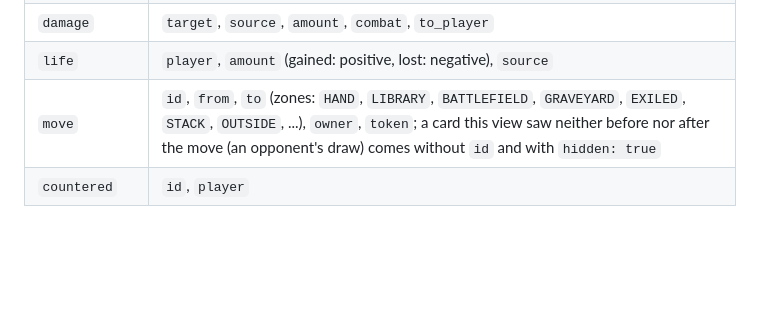
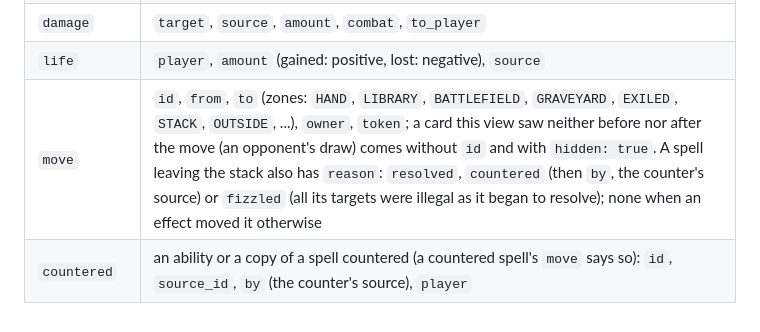
Before and after one commit to glicerico/mtg-colosseo, a Markdown page: docs/protocol.md, the part around the change. Drawn GitHub-style; blank space fills up the shorter version.

Commit message:
docs/protocol.md: a spell's move off the stack says why (reason, by); countered events are for abilities and copies
Co-Authored-By: Claude Opus 5.5 <noreply@anthropic.com>

```diff
--- a/docs/protocol.md
+++ b/docs/protocol.md
@@ -303,5 +303,5 @@ log lines there were when it happened: XMage writes the matching line just befor
 | `block` | `blocker`, `attacker`, `player` |
 | `damage` | `target`, `source`, `amount`, `combat`, `to_player` |
 | `life` | `player`, `amount` (gained: positive, lost: negative), `source` |
-| `move` | `id`, `from`, `to` (zones: `HAND`, `LIBRARY`, `BATTLEFIELD`, `GRAVEYARD`, `EXILED`, `STACK`, `OUTSIDE`, ...), `owner`, `token`; a card this view saw neither before nor after the move (an opponent's draw) comes without `id` and with `hidden: true` |
-| `countered` | `id`, `player` |
+| `move` | `id`, `from`, `to` (zones: `HAND`, `LIBRARY`, `BATTLEFIELD`, `GRAVEYARD`, `EXILED`, `STACK`, `OUTSIDE`, ...), `owner`, `token`; a card this view saw neither before nor after the move (an opponent's draw) comes without `id` and with `hidden: true`. A spell leaving the stack also has `reason`: `resolved`, `countered` (then `by`, the counter's source) or `fizzled` (all its targets were illegal as it began to resolve); none when an effect moved it otherwise |
+| `countered` | an ability or a copy of a spell countered (a countered spell's `move` says so): `id`, `source_id`, `by` (the counter's source), `player` |
```
